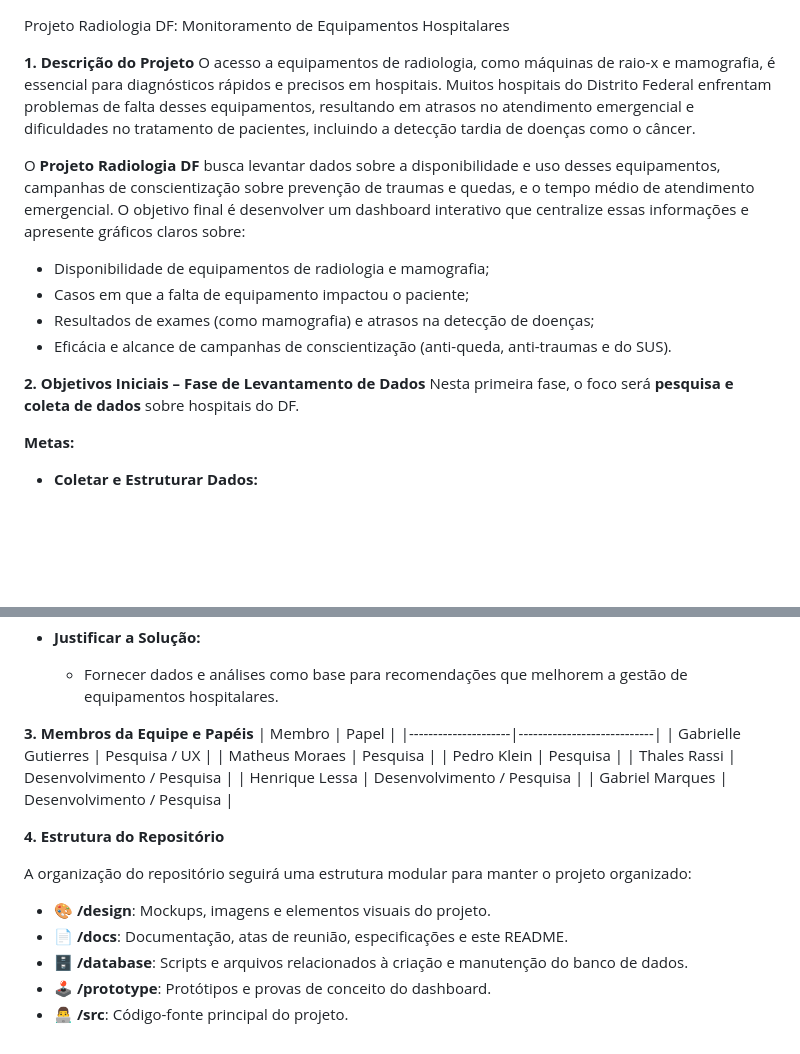
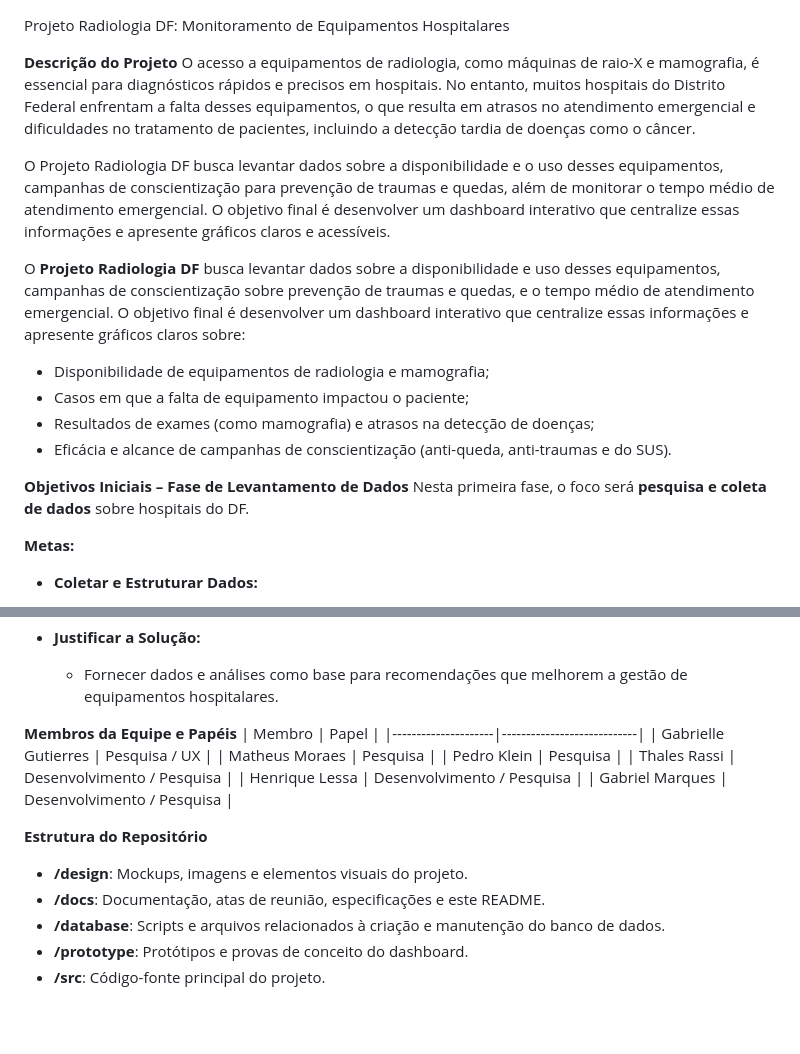
Before and after one commit to gabigguti/Projeto-Radiologia-DF, a Markdown page: README.md, 2 parts joined by grey strips. Drawn GitHub-style; blank space fills up the shorter version.

```diff
--- a/README.md
+++ b/README.md
@@ -1,7 +1,15 @@
  Projeto Radiologia DF: Monitoramento de Equipamentos Hospitalares
 
-**1. Descrição do Projeto**
-O acesso a equipamentos de radiologia, como máquinas de raio-x e mamografia, é essencial para diagnósticos rápidos e precisos em hospitais. Muitos hospitais do Distrito Federal enfrentam problemas de falta desses equipamentos, resultando em atrasos no atendimento emergencial e dificuldades no tratamento de pacientes, incluindo a detecção tardia de doenças como o câncer.
+**Descrição do Projeto**
+O acesso a equipamentos de radiologia, como máquinas de raio-X e mamografia, é essencial para
+diagnósticos rápidos e precisos em hospitais. No entanto, muitos hospitais do Distrito Federal enfrentam a
+falta desses equipamentos, o que resulta em atrasos no atendimento emergencial e dificuldades no
+tratamento de pacientes, incluindo a detecção tardia de doenças como o câncer.
+
+O Projeto Radiologia DF busca levantar dados sobre a disponibilidade e o uso desses equipamentos,
+campanhas de conscientização para prevenção de traumas e quedas, além de monitorar o tempo médio de
+atendimento emergencial. O objetivo final é desenvolver um dashboard interativo que centralize essas
+informações e apresente gráficos claros e acessíveis.
 
 O **Projeto Radiologia DF** busca levantar dados sobre a disponibilidade e uso desses equipamentos, campanhas de conscientização sobre prevenção de traumas e quedas, e o tempo médio de atendimento emergencial. O objetivo final é desenvolver um dashboard interativo que centralize essas informações e apresente gráficos claros sobre:
 - Disponibilidade de equipamentos de radiologia e mamografia;
@@ -9,7 +17,7 @@ O **Projeto Radiologia DF** busca levantar dados sobre a disponibilidade e uso d
 - Resultados de exames (como mamografia) e atrasos na detecção de doenças;
 - Eficácia e alcance de campanhas de conscientização (anti-queda, anti-traumas e do SUS).
 
-**2. Objetivos Iniciais – Fase de Levantamento de Dados**
+**Objetivos Iniciais – Fase de Levantamento de Dados**
 Nesta primeira fase, o foco será **pesquisa e coleta de dados** sobre hospitais do DF.
 
 **Metas:**
@@ -31,7 +39,7 @@ Nesta primeira fase, o foco será **pesquisa e coleta de dados** sobre hospitais
 - **Justificar a Solução:**
   - Fornecer dados e análises como base para recomendações que melhorem a gestão de equipamentos hospitalares.
 
-**3. Membros da Equipe e Papéis**
+**Membros da Equipe e Papéis**
 | Membro              | Papel                      |
 |---------------------|----------------------------|
 | Gabrielle Gutierres | Pesquisa / UX              |
@@ -41,12 +49,9 @@ Nesta primeira fase, o foco será **pesquisa e coleta de dados** sobre hospitais
 | Henrique Lessa      | Desenvolvimento / Pesquisa |
 | Gabriel Marques     | Desenvolvimento / Pesquisa |
 
-**4. Estrutura do Repositório**
-
-A organização do repositório seguirá uma estrutura modular para manter o projeto organizado:
-
-- 🎨 **/design**: Mockups, imagens e elementos visuais do projeto.
-- 📄 **/docs**: Documentação, atas de reunião, especificações e este README.
-- 🗄️ **/database**: Scripts e arquivos relacionados à criação e manutenção do banco de dados.
-- 🕹️ **/prototype**: Protótipos e provas de conceito do dashboard.
-- 👨‍💻 **/src**: Código-fonte principal do projeto.
+**Estrutura do Repositório**
+- **/design**: Mockups, imagens e elementos visuais do projeto.
+- **/docs**: Documentação, atas de reunião, especificações e este README.
+- **/database**: Scripts e arquivos relacionados à criação e manutenção do banco de dados.
+- **/prototype**: Protótipos e provas de conceito do dashboard.
+- **/src**: Código-fonte principal do projeto.
```
